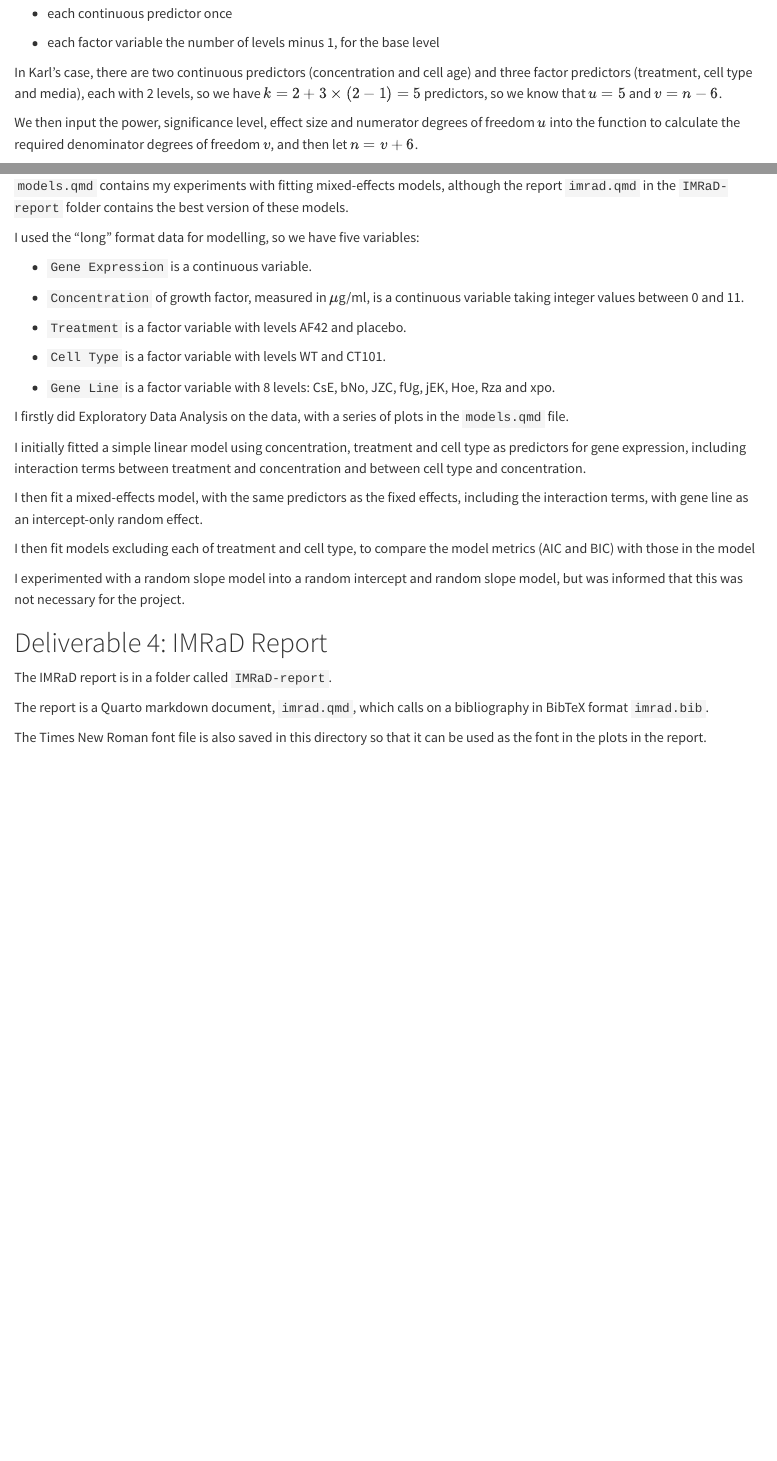
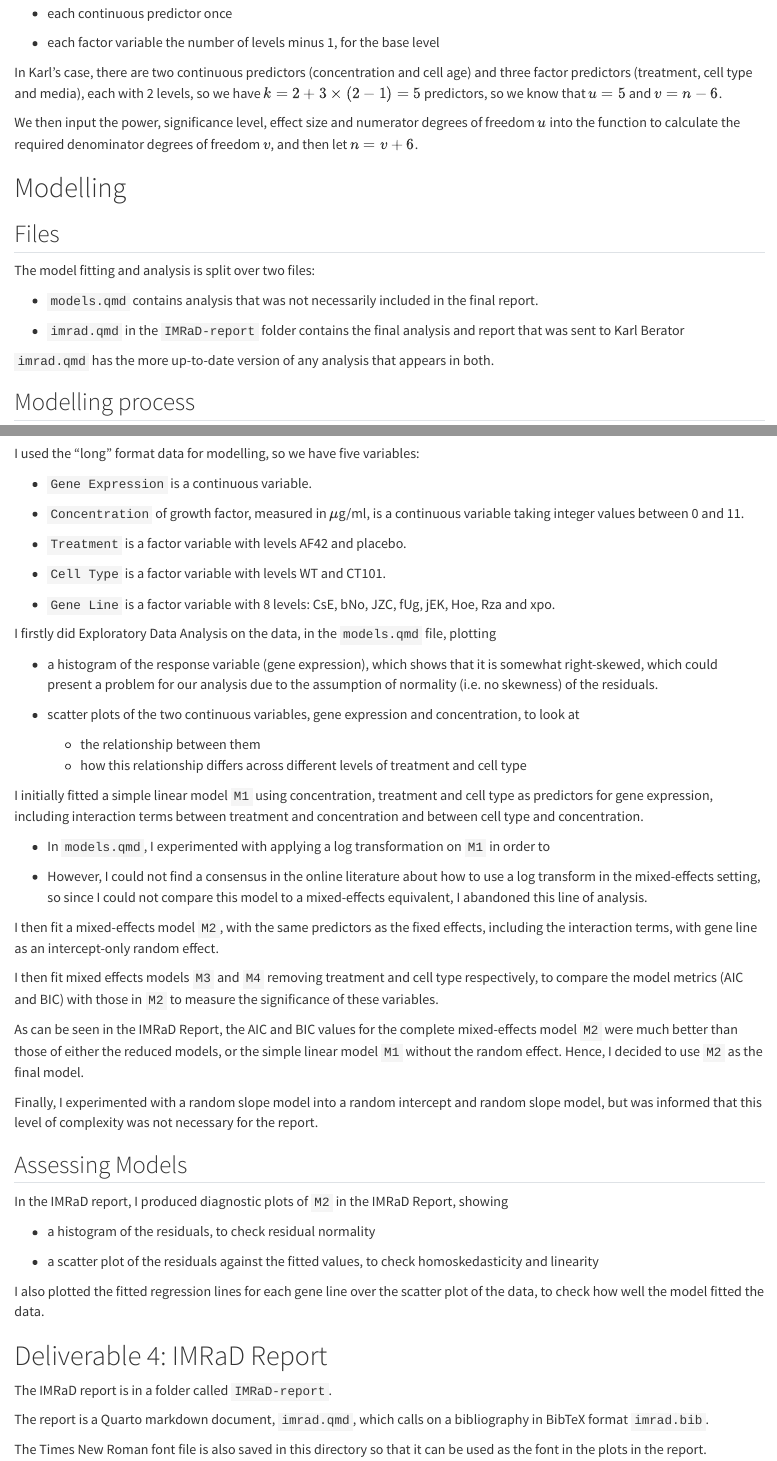
Before and after one commit to William-Pincombe/stats-consulting-collaboration-project, a Quarto document (README.qmd): the page in a window 1100 px wide, from 1990 px down, and a second part further down, joined at a grey line. Rendered offline with R 4.5, knitr and Pandoc in place of Quarto, with nearby package versions; drawn as R Markdown's standard HTML page in place of the format the file asks for.

Commit message:
Exporting README to GitHub version of markdown

```diff
--- a/README.qmd
+++ b/README.qmd
@@ -1,7 +1,7 @@
 ---
 title: "README"
-format: html
 author: "William Pincombe"
+format: gfm
 ---
 
 A guide document to everything done in the collaboration project with Karl Berator.
@@ -96,9 +96,19 @@ We then input the power, significance level, effect size and numerator degrees o
 
 # Modelling
 
+## Files
+
+The model fitting and analysis is split over two files:
+
+* `models.qmd` contains analysis that was not necessarily included in the final report.
+
+* `imrad.qmd` in the `IMRaD-report` folder contains the final analysis and report that was sent to Karl Berator
+
+`imrad.qmd` has the more up-to-date version of any analysis that appears in both.
+
+## Modelling process
+
 Our goal in modelling was to analyse at the relationship between gene expression and concentration, and how this was impacted by the treatment.
-
-`models.qmd` contains my experiments with fitting mixed-effects models, although the report `imrad.qmd` in the `IMRaD-report` folder contains the best version of these models.
 
 I used the "long" format data for modelling, so we have five variables:
 
@@ -112,18 +122,37 @@ I used the "long" format data for modelling, so we have five variables:
 
 * `Gene Line` is a factor variable with 8 levels: CsE, bNo, JZC, fUg, jEK, Hoe, Rza and xpo.
 
-I firstly did Exploratory Data Analysis on the data, with a series of plots in the `models.qmd` file.
+I firstly did Exploratory Data Analysis on the data, in the `models.qmd` file, plotting
 
-I initially fitted a simple linear model using concentration, treatment and cell type as predictors for gene expression, including interaction terms between treatment and concentration and between cell type and concentration.
+* a histogram of the response variable (gene expression), which shows that it is somewhat right-skewed, which could present a problem for our analysis due to the assumption of normality (i.e. no skewness) of the residuals.
 
-I then fit a mixed-effects model, with the same predictors as the fixed effects, including the interaction terms, with gene line as an intercept-only random effect.
+* scatter plots of the two continuous variables, gene expression and concentration, to look at
+  + the relationship between them
+  + how this relationship differs across different levels of treatment and cell type
 
-I then fit models excluding each of treatment and cell type, to compare the model metrics (AIC and BIC) with those in the model
+I initially fitted a simple linear model `M1` using concentration, treatment and cell type as predictors for gene expression, including interaction terms between treatment and concentration and between cell type and concentration.
 
+* In `models.qmd`, I experimented with applying a log transformation on `M1` in order to
 
-I experimented with a random slope model into a random intercept and random slope model, but was informed that this was not necessary for the project.
+* However, I could not find a consensus in the online literature about how to use a log transform in the mixed-effects setting, so since I could not compare this model to a mixed-effects equivalent, I abandoned this line of analysis.
 
+I then fit a mixed-effects model `M2`, with the same predictors as the fixed effects, including the interaction terms, with gene line as an intercept-only random effect.
 
+I then fit mixed effects models `M3` and `M4` removing treatment and cell type respectively, to compare the model metrics (AIC and BIC) with those in `M2` to measure the significance of these variables.
+
+As can be seen in the IMRaD Report, the AIC and BIC values for the complete mixed-effects model `M2` were much better than those of either the reduced models, or the simple linear model `M1` without the random effect. Hence, I decided to use `M2` as the final model.
+
+Finally, I experimented with a random slope model into a random intercept and random slope model, but was informed that this level of complexity was not necessary for the report.
+
+## Assessing Models
+
+In the IMRaD report, I produced diagnostic plots of `M2` in the IMRaD Report, showing
+
+* a histogram of the residuals, to check residual normality
+
+* a scatter plot of the residuals against the fitted values, to check homoskedasticity and linearity
+
+I also plotted the fitted regression lines for each gene line over the scatter plot of the data, to check how well the model fitted the data.
 
 # Deliverable 4: IMRaD Report
 
```
Also changed, not shown: README.html.
